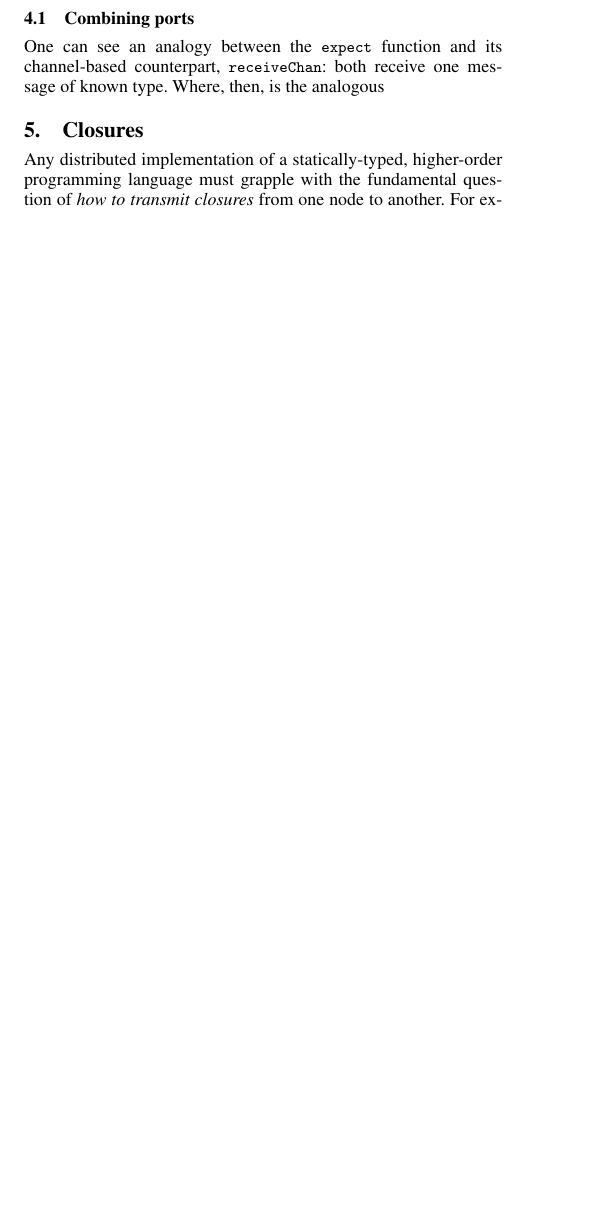
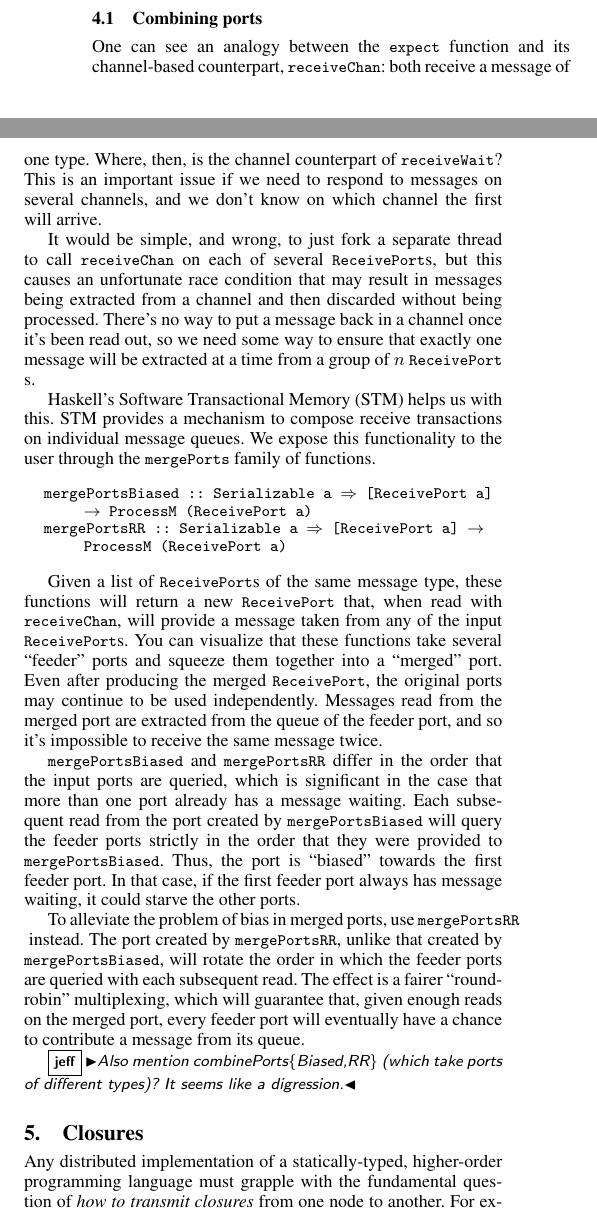
Before and after one commit to jepst/pub, a LaTeX paper (remote.tex): part of one column of page 6 of 11 before the commit and two parts of the columns of page 6 of 11 after it, the two joined at a grey line, cut so that both start at the same text, the shorter picture padded with empty space. Compiled offline with pdfLaTeX; a missing font is replaced by an installed copy or a similar font.

Commit message:
Added section on advanced channel function

```diff
--- a/remote.tex
+++ b/remote.tex
@@ -596,8 +596,24 @@ This \pair{code}{environment} pair is called a closure.
 \apb{This doesn't fit here}
 
 \subsection{Combining ports}
-One can see an analogy between the \textt{expect} function and its channel-based counterpart, \textt{receiveChan}: both receive one message of known type. Where, then, is the analogous
+One can see an analogy between the \textt{expect} function and its channel-based counterpart, \textt{receiveChan}: both receive a message of one type. Where, then, is the channel counterpart of \textt{receiveWait}? This is an important issue if we need to respond to messages on several channels, and we don't know on which channel the first will arrive.
 
+It would be simple, and wrong, to just fork a separate thread to call \textt{receiveChan} on each of several \textt{ReceivePort}s, but this causes an unfortunate race condition that may result in messages being extracted from a channel and then discarded without being processed. There's no way to put a message back in a channel once it's been read out, so we need some way to ensure that exactly one message will be extracted at a time from a group of $n$ \textt{ReceivePort}s.
+
+Haskell's Software Transactional Memory (STM) helps us with this. STM provides a mechanism to compose receive transactions on individual message queues. We expose this functionality to the user through the \textt{mergePorts} family of functions.
+
+\begin{code}
+mergePortsBiased :: Serializable a => [ReceivePort a] -> ProcessM (ReceivePort a)
+mergePortsRR :: Serializable a => [ReceivePort a] -> ProcessM (ReceivePort a)
+\end{code}
+
+Given a list of \textt{ReceivePort}s of the same message type, these functions will return a new \textt{ReceivePort} that, when read with \textt{receiveChan}, will provide a message taken from any of the input \textt{ReceivePort}s. You can visualize that these functions take several ``feeder'' ports and squeeze them together into a ``merged'' port. Even after producing the merged \textt{ReceivePort}, the original ports may continue to be used independently. Messages read from the merged port are extracted from the queue of the feeder port, and so it's impossible to receive the same message twice.
+
+\textt{mergePortsBiased} and \textt{mergePortsRR} differ in the order that the input ports are queried, which is significant in the case that more than one port already has a message waiting. Each subsequent read from the port created by \textt{mergePortsBiased} will query the feeder ports strictly in the order that they were provided to \textt{mergePortsBiased}. Thus, the port is ``biased'' towards the first feeder port. In that case, if the first feeder port always has message waiting, it could starve the other ports.
+
+To alleviate the problem of bias in merged ports, use \textt{mergePortsRR} instead. The port created by \textt{mergePortsRR}, unlike that created by \textt{mergePortsBiased}, will rotate the order in which the feeder ports are queried with each subsequent read. The effect is a fairer ``round-robin'' multiplexing, which will guarantee that, given enough reads on the merged port, every feeder port will eventually have a chance to contribute a message from its queue.
+
+\je{Also mention combinePorts\{Biased,RR\} (which take ports of different types)? It seems like a digression.}
 
 \section{Closures}
 \label{Closures}
```
Also changed, not shown: remote.tex (2 more changed lines).
